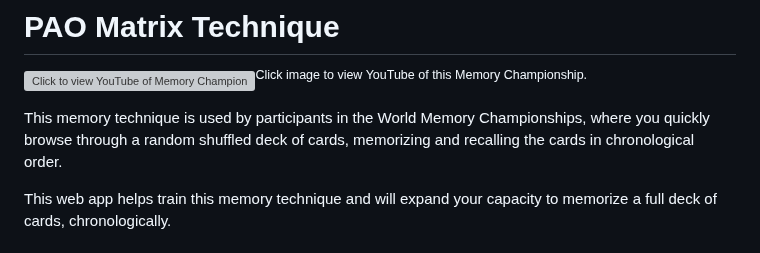
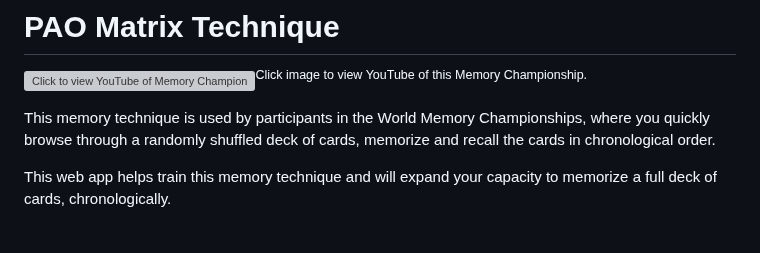
Before and after one commit to RonniKahalani/PAOCards, a Markdown page: README.md, the part around the change. Rendered like a GitHub page; grey boxes are pictures that could not be loaded.

Commit message:
minor cleanup

```diff
--- a/README.md
+++ b/README.md
@@ -1,7 +1,7 @@
 # PAO Matrix Technique
 <a href="https://www.youtube.com/watch?v=OApSOU7NIAw" target="_blank"><img src="src/main/resources/doc/paocards-front-page.png" alt="Click to view YouTube of Memory Championship"></a><sup>Click image to view YouTube of this Memory Championship.</sup>
 
-This memory technique is used by participants in the World Memory Championships, where you quickly browse through a random shuffled deck of cards, memorizing and recalling the cards in chronological order.
+This memory technique is used by participants in the World Memory Championships, where you quickly browse through a randomly shuffled deck of cards, memorize and recall the cards in chronological order.
 
 This web app helps train this memory technique and will expand your capacity to memorize a full deck of cards, chronologically.
 
```
